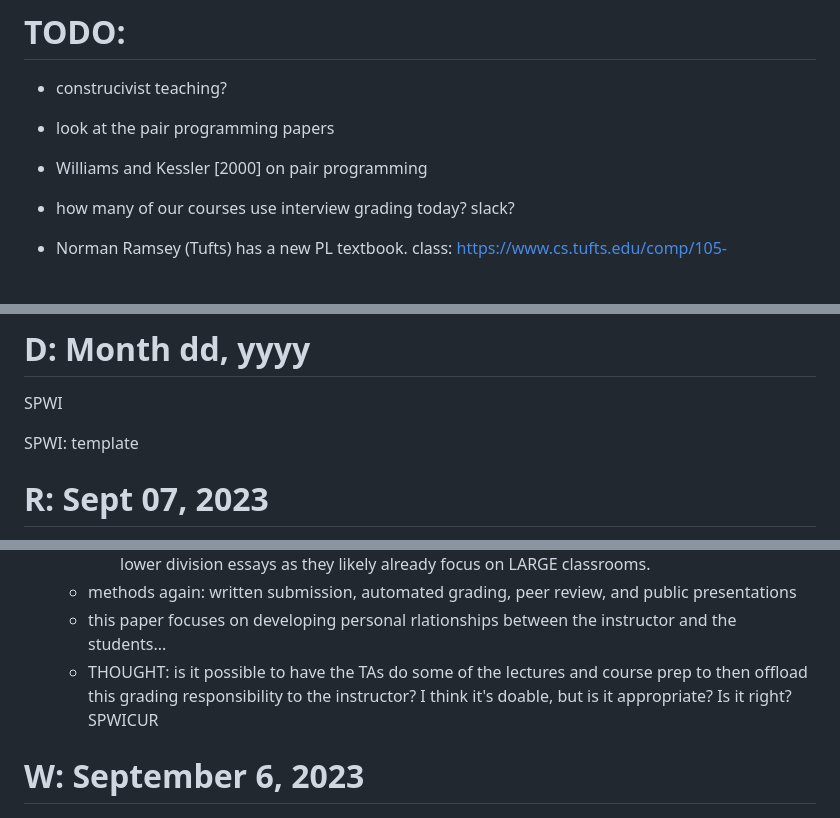
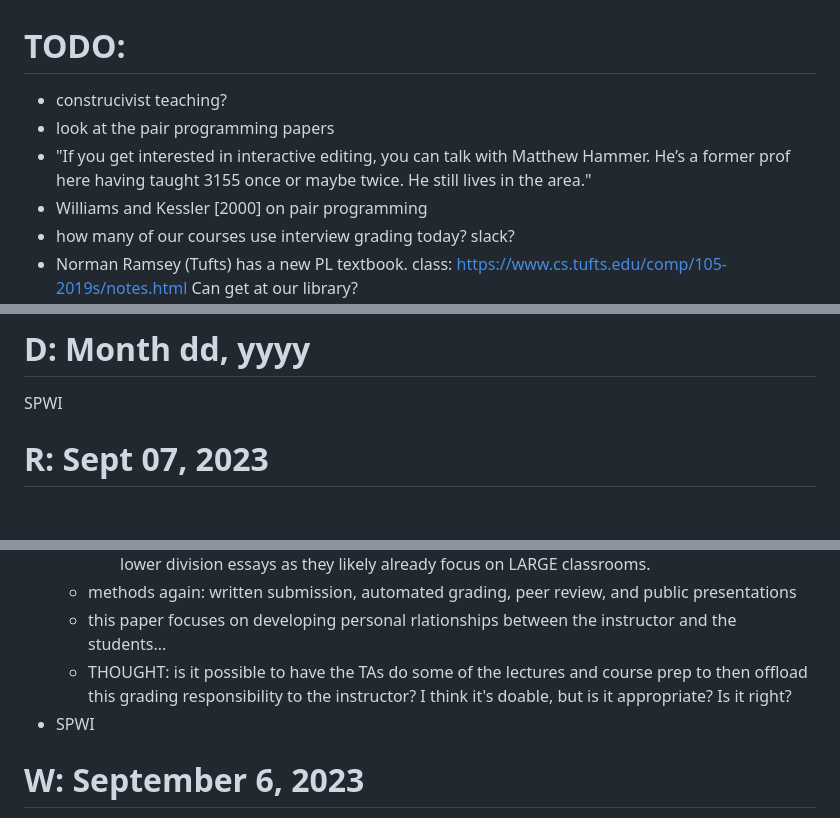
Before and after one commit to SpenceIsCool/PLEdu_IS_Fa23, a Markdown page: minutes.md, 3 parts joined by grey strips. Drawn GitHub-style; blank space fills up the shorter version.

Commit message:
add todo idea to reach out to M. Hammer

```diff
--- a/minutes.md
+++ b/minutes.md
@@ -1,7 +1,7 @@
 # TODO:
 - construcivist teaching?
 - look at the pair programming papers
-
+- "If you get interested in interactive editing, you can talk with Matthew Hammer. He’s a former prof here having taught 3155 once or maybe twice. He still lives in the area."
 - Williams and Kessler [2000] on pair programming
 - how many of our courses use interview grading today? slack?
 - Norman Ramsey (Tufts) has a new PL textbook. class: https://www.cs.tufts.edu/comp/105-2019s/notes.html Can get at our library?
@@ -38,7 +38,6 @@ SPWI: template
 # D: Month dd, yyyy
 SPWI
 
-SPWI: template
 # R: Sept 07, 2023
 - Continue: INTERACTIVE PROGRAM DEMONSTRATION AS A FORM OF STUDENT PROGRAM ASSESSMENT
     - Need to pickup later. stuck on page 70 (6 of 14). Should move back up the document...
@@ -51,7 +50,7 @@ SPWI: template
     - methods again: written submission, automated grading, peer review, and public presentations
     - this paper focuses on developing personal rlationships between the instructor and the students...
     - THOUGHT: is it possible to have the TAs do some of the lectures and course prep to then offload this grading responsibility to the instructor? I think it's doable, but is it appropriate? Is it right?
-SPWICUR
+- SPWI
 
 # W: September 6, 2023
 - review of papers I was interested in from standards based grading
```
